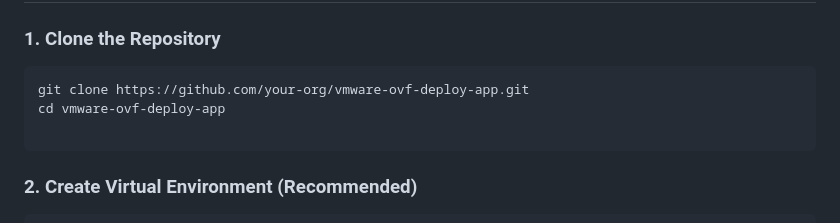
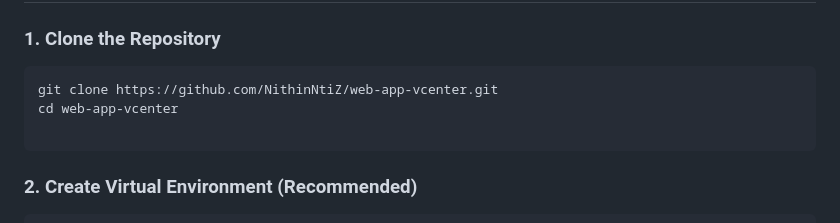
Before and after one commit to NithinNtiZ/web-app-vcenter, a Markdown page: README.md, the part around the change. Rendered like a GitHub page.

````diff
--- a/README.md
+++ b/README.md
@@ -37,8 +37,8 @@ Before setting up the application, ensure you have:
 ### 1. Clone the Repository
 
 ```bash
-git clone https://github.com/your-org/vmware-ovf-deploy-app.git
-cd vmware-ovf-deploy-app
+git clone https://github.com/NithinNtiZ/web-app-vcenter.git
+cd web-app-vcenter
 
 ```
 
````
